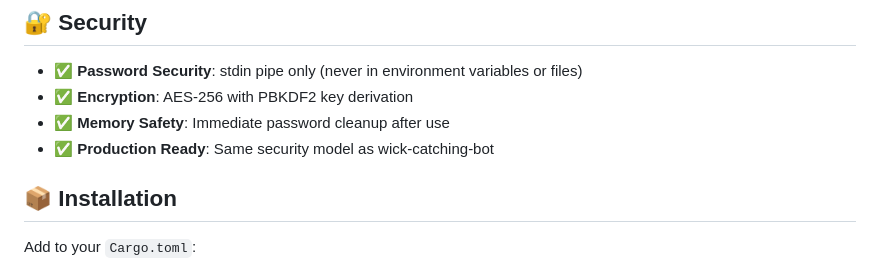
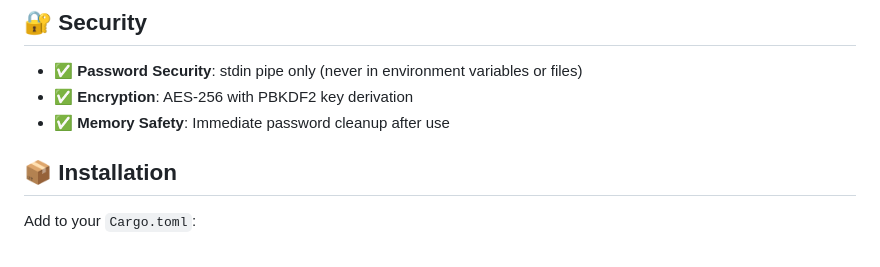
Before and after one commit to 0xfnzero/sol-safekey, a Markdown page: README.md, the part around the change. GitHub-like rendering.

Commit message:
docs: remove wick-catching-bot reference from security section

```diff
--- a/README.md
+++ b/README.md
@@ -88,7 +88,6 @@ let keypair = KeyManager::keypair_from_encrypted_json(&json, "password")?;
 - ✅ **Password Security**: stdin pipe only (never in environment variables or files)
 - ✅ **Encryption**: AES-256 with PBKDF2 key derivation
 - ✅ **Memory Safety**: Immediate password cleanup after use
-- ✅ **Production Ready**: Same security model as wick-catching-bot
 
 ## 📦 Installation
 
```
Also changed, not shown: README_CN.md (+0 -1 lines).
